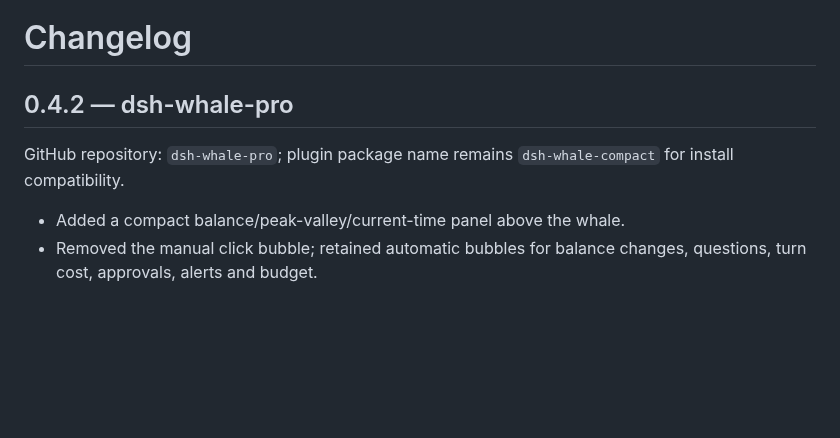
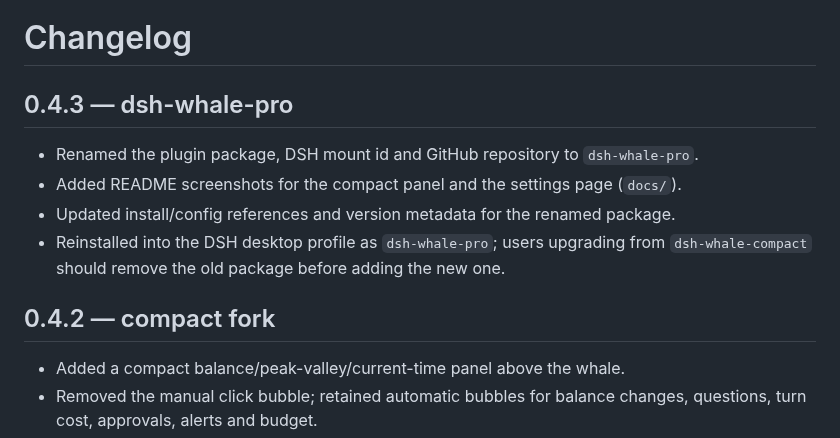
Before and after one commit to Cdkgfp/dsh-whale-pro, a Markdown page: CHANGELOG.md, the part around the change. GitHub-like rendering; blank space fills up the shorter version.

```diff
--- a/CHANGELOG.md
+++ b/CHANGELOG.md
@@ -1,8 +1,13 @@
 # Changelog
 
-## 0.4.2 — dsh-whale-pro
+## 0.4.3 — dsh-whale-pro
 
-GitHub repository: `dsh-whale-pro`; plugin package name remains `dsh-whale-compact` for install compatibility.
+- Renamed the plugin package, DSH mount id and GitHub repository to `dsh-whale-pro`.
+- Added README screenshots for the compact panel and the settings page (`docs/`).
+- Updated install/config references and version metadata for the renamed package.
+- Reinstalled into the DSH desktop profile as `dsh-whale-pro`; users upgrading from `dsh-whale-compact` should remove the old package before adding the new one.
+
+## 0.4.2 — compact fork
 
 - Added a compact balance/peak-valley/current-time panel above the whale.
 - Removed the manual click bubble; retained automatic bubbles for balance changes, questions, turn cost, approvals, alerts and budget.
```
Also changed, not shown: CONTRIBUTING.md (+1 -1 lines), README.md (+13 -3 lines), docs/screenshot-panel.png (added), docs/screenshot-settings.png (added), 4 other files.
